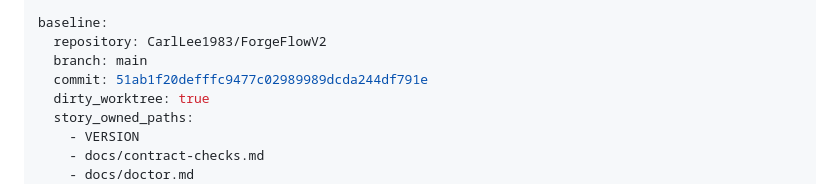
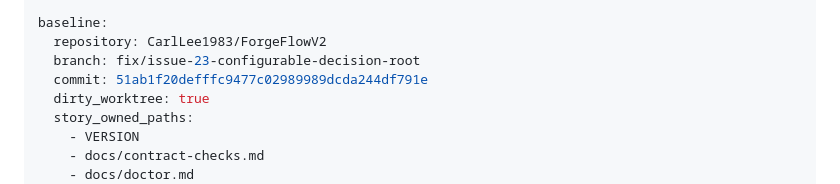
Before and after one commit to CarlLee1983/ForgeFlowV2, a Markdown page: specs/handoff.md, the part around the change. Drawn GitHub-style.

Commit message:
chore: record FF-228 PR authority

```diff
--- a/specs/handoff.md
+++ b/specs/handoff.md
@@ -42,7 +42,7 @@ workflow:
 
 baseline:
   repository: CarlLee1983/ForgeFlowV2
-  branch: main
+  branch: fix/issue-23-configurable-decision-root
   commit: 51ab1f20defffc9477c02989989dcda244df791e
   dirty_worktree: true
   story_owned_paths:
```
Also changed, not shown: 2 other files.
